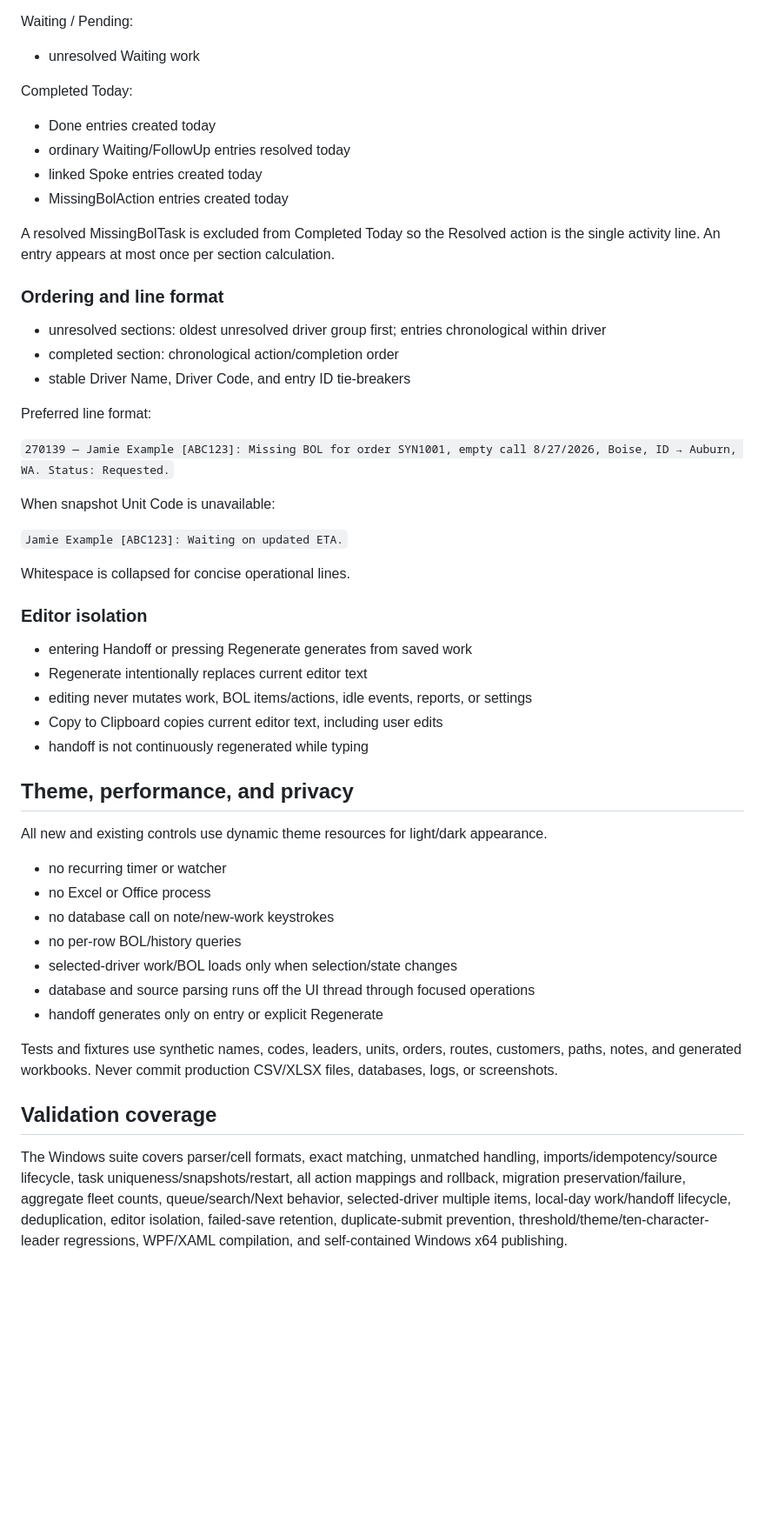
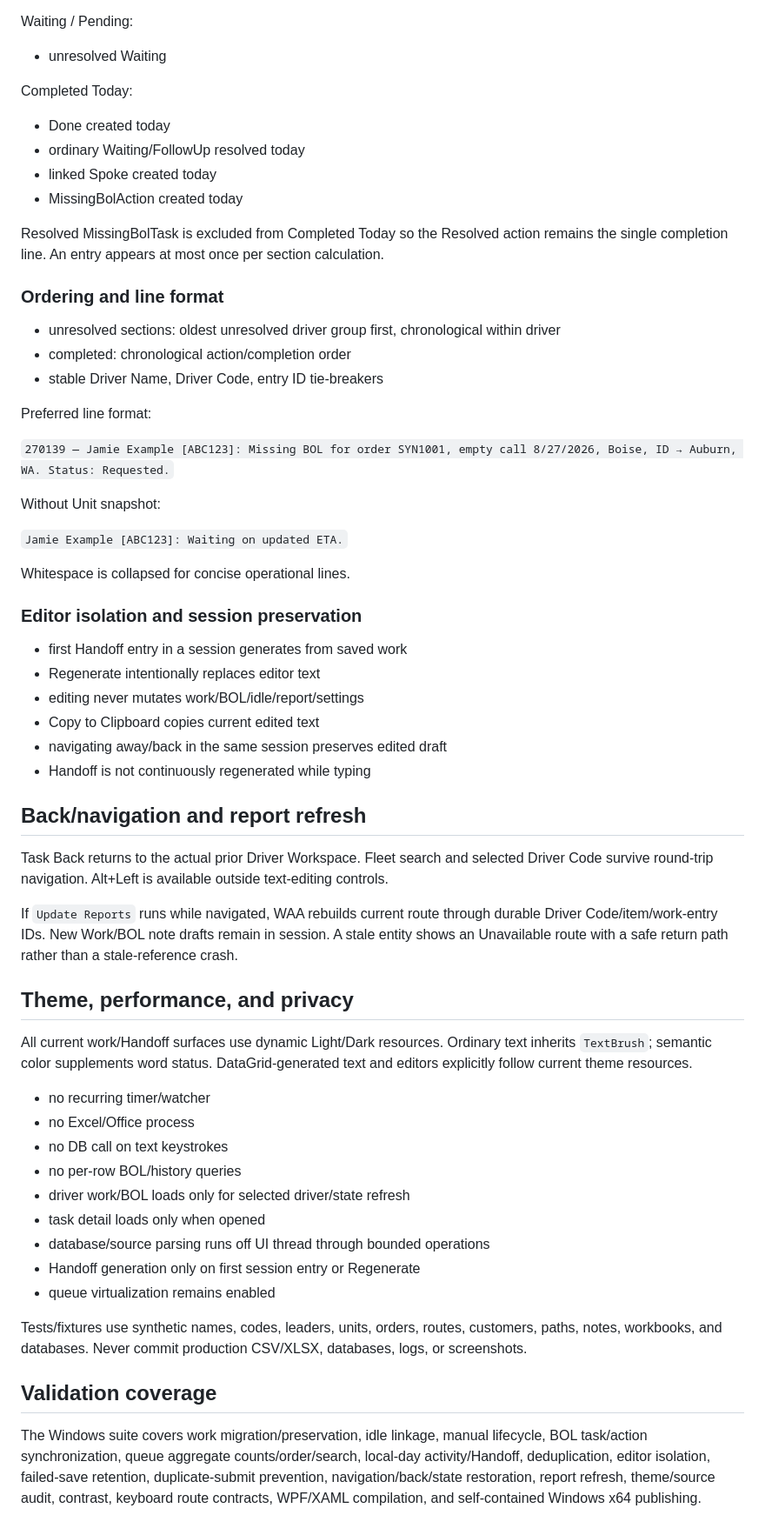
Before and after one commit to crazytaxzi/Waa, a Markdown page: docs/WORK_LOG_HANDOFF.md, the part around one of its changes. Shown at 87% size. Drawn GitHub-style; blank space fills up the shorter version.

```diff
--- a/docs/WORK_LOG_HANDOFF.md
+++ b/docs/WORK_LOG_HANDOFF.md
@@ -232,55 +235,64 @@ Needs Follow-up:
 
 Waiting / Pending:
 
-- unresolved Waiting work
+- unresolved Waiting
 
 Completed Today:
 
-- Done entries created today
-- ordinary Waiting/FollowUp entries resolved today
-- linked Spoke entries created today
-- MissingBolAction entries created today
+- Done created today
+- ordinary Waiting/FollowUp resolved today
+- linked Spoke created today
+- MissingBolAction created today
 
-A resolved MissingBolTask is excluded from Completed Today so the Resolved action is the single activity line. An entry appears at most once per section calculation.
+Resolved MissingBolTask is excluded from Completed Today so the Resolved action remains the single completion line. An entry appears at most once per section calculation.
 
 ### Ordering and line format
 
-- unresolved sections: oldest unresolved driver group first; entries chronological within driver
-- completed section: chronological action/completion order
-- stable Driver Name, Driver Code, and entry ID tie-breakers
+- unresolved sections: oldest unresolved driver group first, chronological within driver
+- completed: chronological action/completion order
+- stable Driver Name, Driver Code, entry ID tie-breakers
 
 Preferred line format:
 
 `270139 — Jamie Example [ABC123]: Missing BOL for order SYN1001, empty call 8/27/2026, Boise, ID → Auburn, WA. Status: Requested.`
 
-When snapshot Unit Code is unavailable:
+Without Unit snapshot:
 
 `Jamie Example [ABC123]: Waiting on updated ETA.`
 
 Whitespace is collapsed for concise operational lines.
 
-### Editor isolation
+### Editor isolation and session preservation
 
-- entering Handoff or pressing Regenerate generates from saved work
-- Regenerate intentionally replaces current editor text
-- editing never mutates work, BOL items/actions, idle events, reports, or settings
-- Copy to Clipboard copies current editor text, including user edits
-- handoff is not continuously regenerated while typing
+- first Handoff entry in a session generates from saved work
+- Regenerate intentionally replaces editor text
+- editing never mutates work/BOL/idle/report/settings
+- Copy to Clipboard copies current edited text
+- navigating away/back in the same session preserves edited draft
+- Handoff is not continuously regenerated while typing
+
+## Back/navigation and report refresh
+
+Task Back returns to the actual prior Driver Workspace. Fleet search and selected Driver Code survive round-trip navigation. Alt+Left is available outside text-editing controls.
+
+If `Update Reports` runs while navigated, WAA rebuilds current route through durable Driver Code/item/work-entry IDs. New Work/BOL note drafts remain in session. A stale entity shows an Unavailable route with a safe return path rather than a stale-reference crash.
 
 ## Theme, performance, and privacy
 
-All new and existing controls use dynamic theme resources for light/dark appearance.
+All current work/Handoff surfaces use dynamic Light/Dark resources. Ordinary text inherits `TextBrush`; semantic color supplements word status. DataGrid-generated text and editors explicitly follow current theme resources.
 
-- no recurring timer or watcher
-- no Excel or Office process
-- no database call on note/new-work keystrokes
+- no recurring timer/watcher
+- no Excel/Office process
+- no DB call on text keystrokes
 - no per-row BOL/history queries
-- selected-driver work/BOL loads only when selection/state changes
-- database and source parsing runs off the UI thread through focused operations
-- handoff generates only on entry or explicit Regenerate
+- driver work/BOL loads only for selected driver/state refresh
+- task detail loads only when opened
+- database/source parsing runs off UI thread through bounded operations
+- Handoff generation only on first session entry or Regenerate
+- queue virtualization remains enabled
 
-Tests and fixtures use synthetic names, codes, leaders, units, orders, routes, customers, paths, notes, and generated workbooks. Never commit production CSV/XLSX files, databases, logs, or screenshots.
+Tests/fixtures use synthetic names, codes, leaders, units, orders, routes, customers, paths, notes, workbooks, and databases. Never commit production CSV/XLSX, databases, logs, or screenshots.
 
 ## Validation coverage
 
-The Windows suite covers parser/cell formats, exact matching, unmatched handling, imports/idempotency/source lifecycle, task uniqueness/snapshots/restart, all action mappings and rollback, migration preservation/failure, aggregate fleet counts, queue/search/Next behavior, selected-driver multiple items, local-day work/handoff lifecycle, deduplication, editor isolation, failed-save retention, duplicate-submit prevention, threshold/theme/ten-character-leader regressions, WPF/XAML compilation, and self-contained Windows x64 publishing.
+The Windows suite covers work migration/preservation, idle linkage, manual lifecycle, BOL task/action synchronization, queue aggregate counts/order/search, local-day activity/Handoff, deduplication, editor isolation, failed-save retention, duplicate-submit prevention, navigation/back/state restoration, report refresh, theme/source audit, contrast, keyboard route contracts, WPF/XAML compilation, and self-contained Windows x64 publishing.
```
Also changed, not shown: other parts of docs/WORK_LOG_HANDOFF.md (+98 -95 lines).
